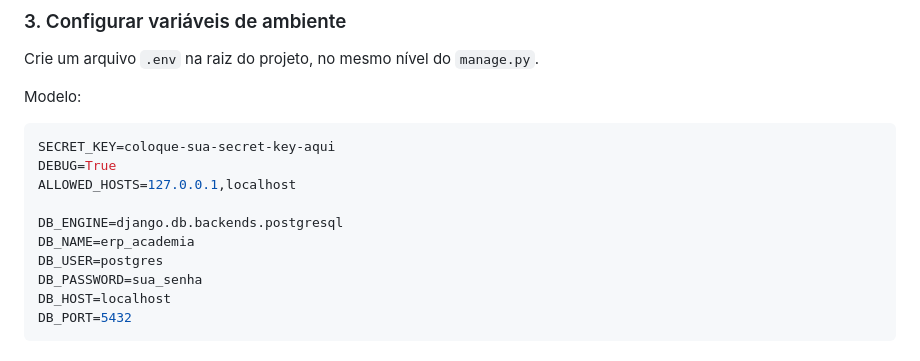
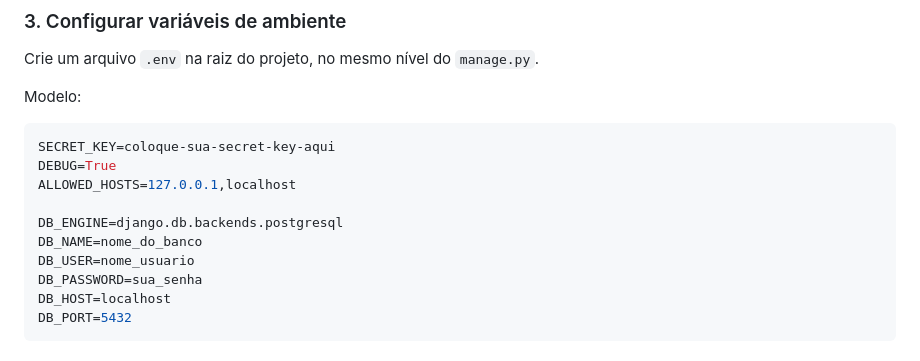
Before and after one commit to KevinMascarenhas/ERP_Academia-, a Markdown page: README.md, the part around the change. Drawn GitHub-style.

```diff
--- a/README.md
+++ b/README.md
@@ -102,8 +102,8 @@ DEBUG=True
 ALLOWED_HOSTS=127.0.0.1,localhost
 
 DB_ENGINE=django.db.backends.postgresql
-DB_NAME=erp_academia
-DB_USER=postgres
+DB_NAME=nome_do_banco
+DB_USER=nome_usuario
 DB_PASSWORD=sua_senha
 DB_HOST=localhost
 DB_PORT=5432
```
